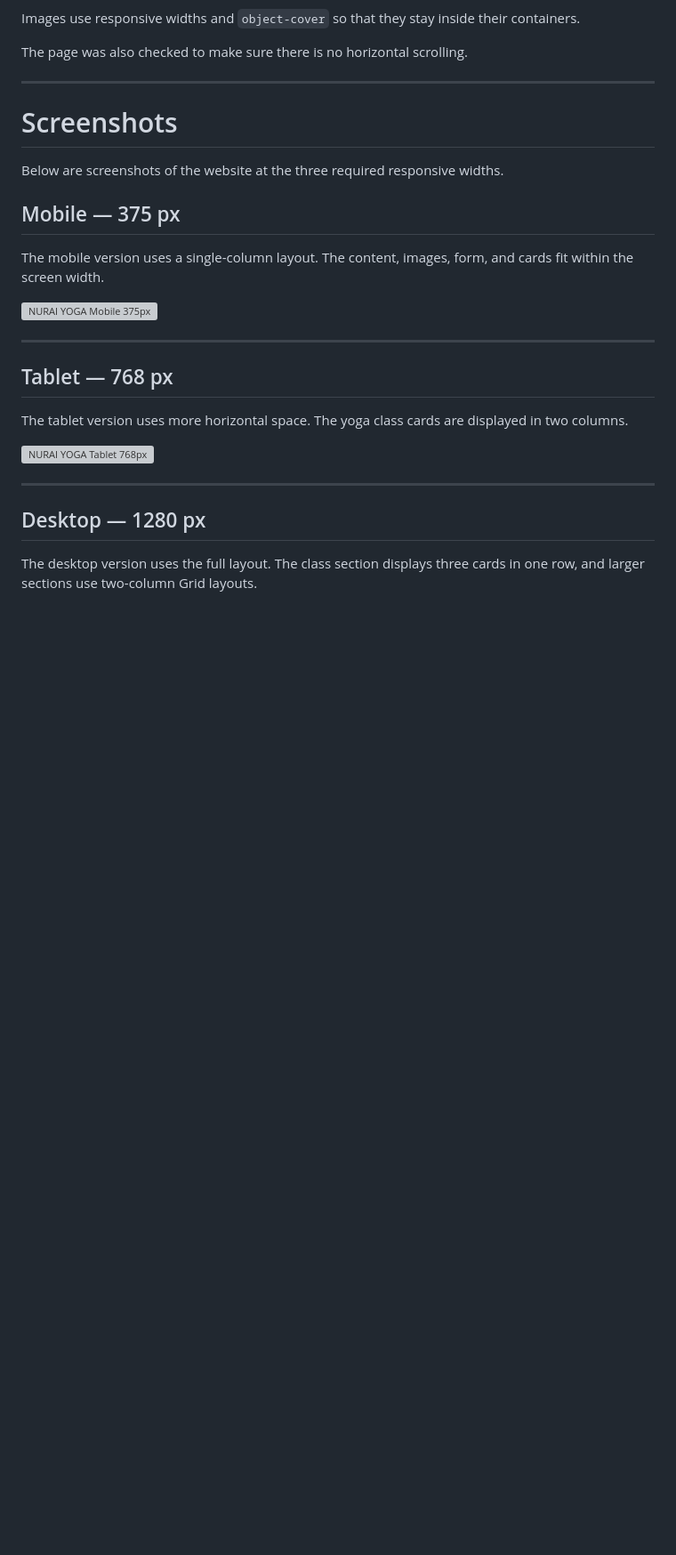
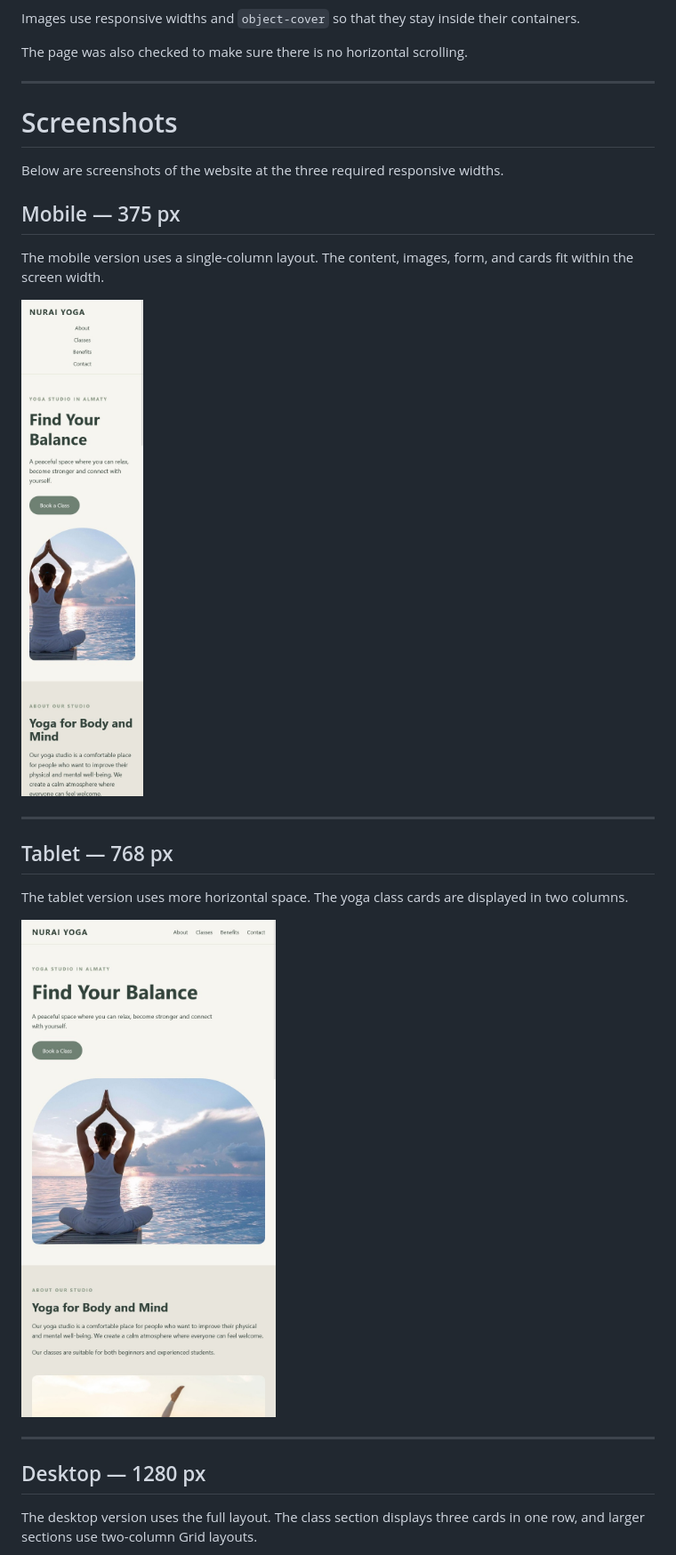
Before and after one commit to nuraiturgali/landing-turgali, a Markdown page: README.md, the part around one of its changes. Shown at 89% size. GitHub-like rendering; blank space fills up the shorter version; grey boxes are pictures that could not be loaded.

Commit message:
Change image formats in README
Updated image file extensions from .png to .jpeg in README.

```diff
--- a/README.md
+++ b/README.md
@@ -135,7 +135,7 @@ Below are screenshots of the website at the three required responsive widths.
 
 The mobile version uses a single-column layout. The content, images, form, and cards fit within the screen width.
 
-![NURAI YOGA Mobile 375px](screenshots/2.png)
+![NURAI YOGA Mobile 375px](screenshots/2.jpeg)
 
 ---
 
@@ -143,7 +143,7 @@ The mobile version uses a single-column layout. The content, images, form, and c
 
 The tablet version uses more horizontal space. The yoga class cards are displayed in two columns.
 
-![NURAI YOGA Tablet 768px](screenshots/1.png)
+![NURAI YOGA Tablet 768px](screenshots/1.jpeg)
 
 ---
 
```
Also changed, not shown: other parts of README.md (+1 -1 lines).
